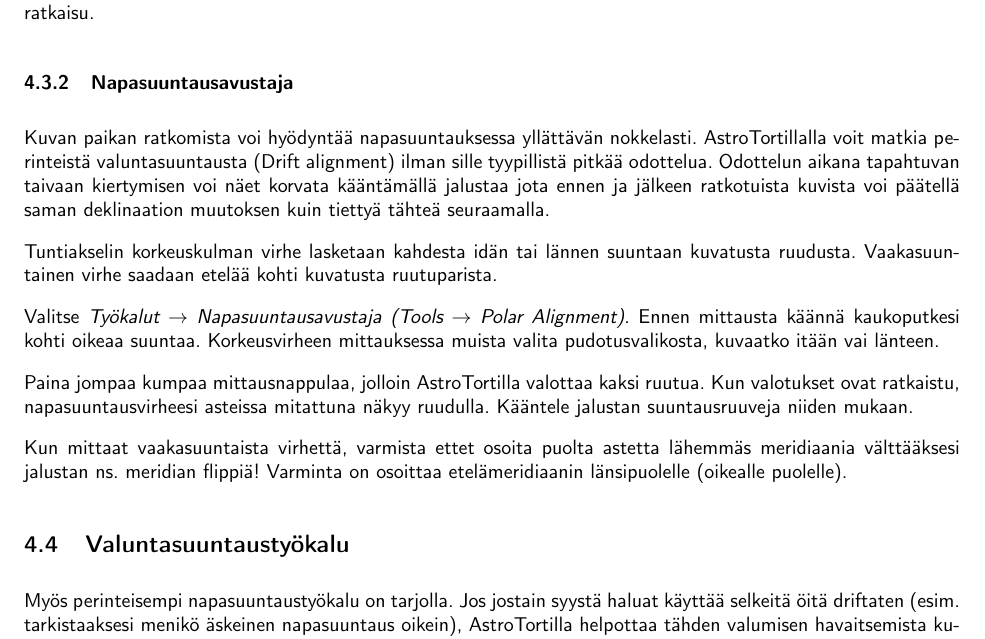
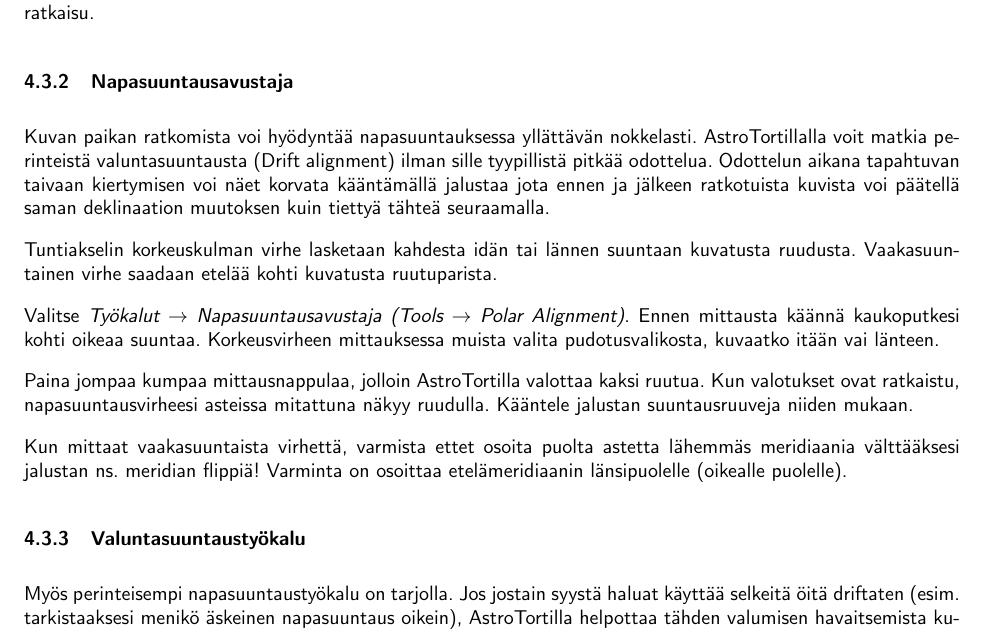
Before and after one commit to sevengram/astrotortilla, a LaTeX document (docs/AstroTortilla_kayttoohje.tex): part of page 8 of 9, cut so that both start at the same text. Compiled offline with pdfLaTeX.

Commit message:
Finnish TOC fix

```diff
--- a/docs/AstroTortilla_kayttoohje.tex
+++ b/docs/AstroTortilla_kayttoohje.tex
@@ -325,7 +325,7 @@
 
 
 
-\subsection{Valuntasuuntaustyökalu}
+\subsubsection{Valuntasuuntaustyökalu}
 
 Myös perinteisempi napasuuntaustyökalu on tarjolla. Jos jostain syystä haluat
 käyttää selkeitä öitä driftaten (esim. tarkistaaksesi menikö äskeinen napasuuntaus oikein),
```
Also changed, not shown: docs/AstroTortilla_kayttoohje.pdf.
